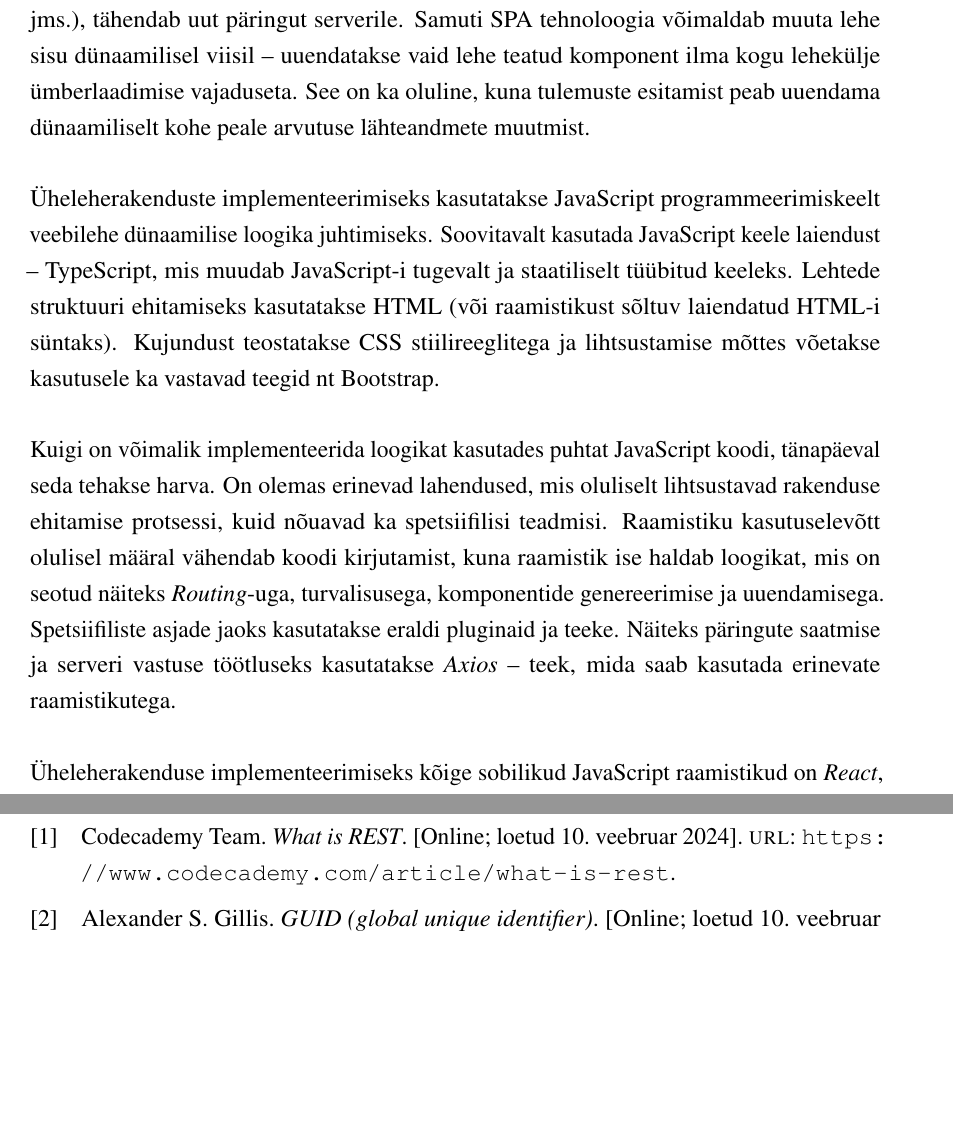
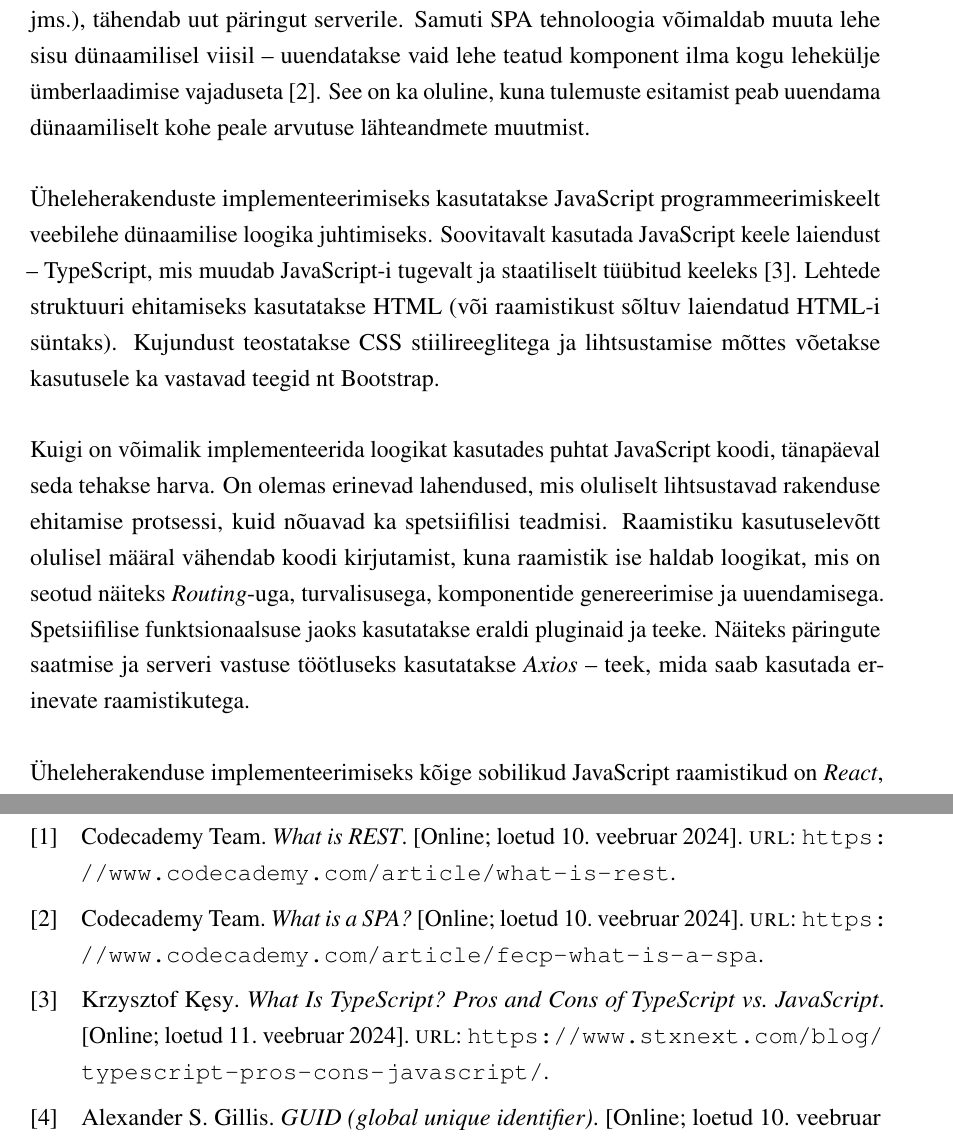
Before and after one commit to gildix/bthesis, a LaTeX thesis (main.tex, which reads chapters/4_analysis_technologies.tex, references.bib): two parts of pages 21 and 29 of 32, joined at a grey line, cut so that both start at the same text, the shorter picture padded with empty space. Compiled offline with pdfLaTeX.

Commit message:
some links added

```diff
--- a/chapters/4_analysis_technologies.tex
+++ b/chapters/4_analysis_technologies.tex
@@ -26,12 +26,12 @@ teostatakse serveril ning kliendile saadetakse andmed, mis on vajalikud tulemust
 kasutajale. Iga uus tegevus kasutajaliideses, mis mõjutab tulemusi (uue kihi lisamine,
 kihtide järjekorra muutmine, arvutuse parameetrite muutmine jms.), tähendab uut päringut serverile.
 Samuti SPA tehnoloogia võimaldab muuta lehe sisu dünaamilisel viisil -- uuendatakse vaid lehe teatud
-komponent ilma kogu lehekülje ümberlaadimise vajaduseta. See on ka oluline, kuna tulemuste esitamist
+komponent ilma kogu lehekülje ümberlaadimise vajaduseta \cite{about_spa}. See on ka oluline, kuna tulemuste esitamist
 peab uuendama dünaamiliselt kohe peale arvutuse lähteandmete muutmist.
 
 Üheleherakenduste implementeerimiseks kasutatakse JavaScript programmeerimiskeelt veebilehe dünaamilise
 loogika juhtimiseks. Soovitavalt kasutada JavaScript keele laiendust -- TypeScript, mis muudab JavaScript-i
-tugevalt ja staatiliselt tüübitud keeleks. Lehtede struktuuri ehitamiseks kasutatakse HTML (või raamistikust
+tugevalt ja staatiliselt tüübitud keeleks \cite{about_typescript}. Lehtede struktuuri ehitamiseks kasutatakse HTML (või raamistikust
 sõltuv laiendatud HTML-i süntaks). Kujundust teostatakse CSS stiilireeglitega ja lihtsustamise mõttes
 võetakse kasutusele ka vastavad teegid nt Bootstrap.
 
@@ -39,7 +39,7 @@ Kuigi on võimalik implementeerida loogikat kasutades puhtat JavaScript koodi, t
 harva. On olemas erinevad lahendused, mis oluliselt lihtsustavad rakenduse ehitamise protsessi, kuid
 nõuavad ka spetsiifilisi teadmisi. Raamistiku kasutuselevõtt olulisel määral vähendab koodi kirjutamist,
 kuna raamistik ise haldab loogikat, mis on seotud näiteks \textit{Routing}-uga, turvalisusega, komponentide
-genereerimise ja uuendamisega. Spetsiifiliste asjade jaoks kasutatakse eraldi pluginaid ja teeke. Näiteks
+genereerimise ja uuendamisega. Spetsiifilise funktsionaalsuse jaoks kasutatakse eraldi pluginaid ja teeke. Näiteks
 päringute saatmise ja serveri vastuse töötluseks kasutatakse \textit{Axios} -- teek, mida saab kasutada
 erinevate raamistikutega.
 
--- a/references.bib
+++ b/references.bib
@@ -19,6 +19,21 @@
   note = "[Online; loetud 10. veebruar 2024]"
 }
 
+@misc{ about_spa,
+  author = {{Codecademy Team}},
+  title = "What is a SPA?",
+  url = "https://www.codecademy.com/article/fecp-what-is-a-spa",
+  note = "[Online; loetud 10. veebruar 2024]"
+}
+
+@misc{ about_typescript,
+  author = {{Krzysztof Kęsy}},
+  title = "What Is TypeScript? Pros and Cons of TypeScript vs. JavaScript",
+  url = "https://www.stxnext.com/blog/typescript-pros-cons-javascript/",
+  note = "[Online; loetud 11. veebruar 2024]"
+}
+
+
 @inproceedings{spectre,
  author = {Paul Kocher and Jann Horn and Anders Fogh and Daniel Genkin and Daniel Gruss and Werner Haas and Mike Hamburg and Moritz Lipp and Stefan Mangard and Thomas Prescher and Michael Schwarz and Yuval Yarom},
  title = {Spectre Attacks: Exploiting Speculative Execution},
```
Also changed, not shown: main.pdf.
